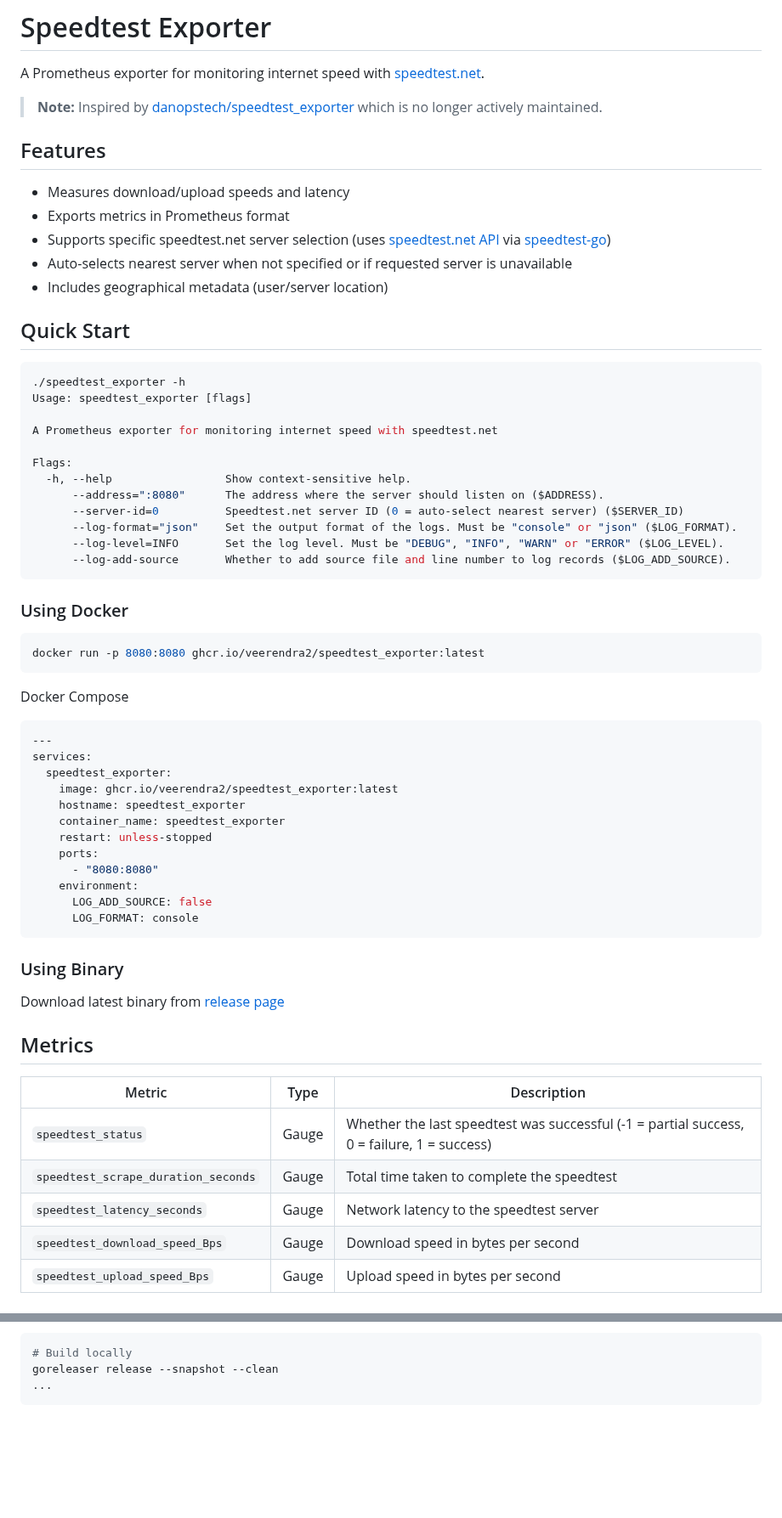
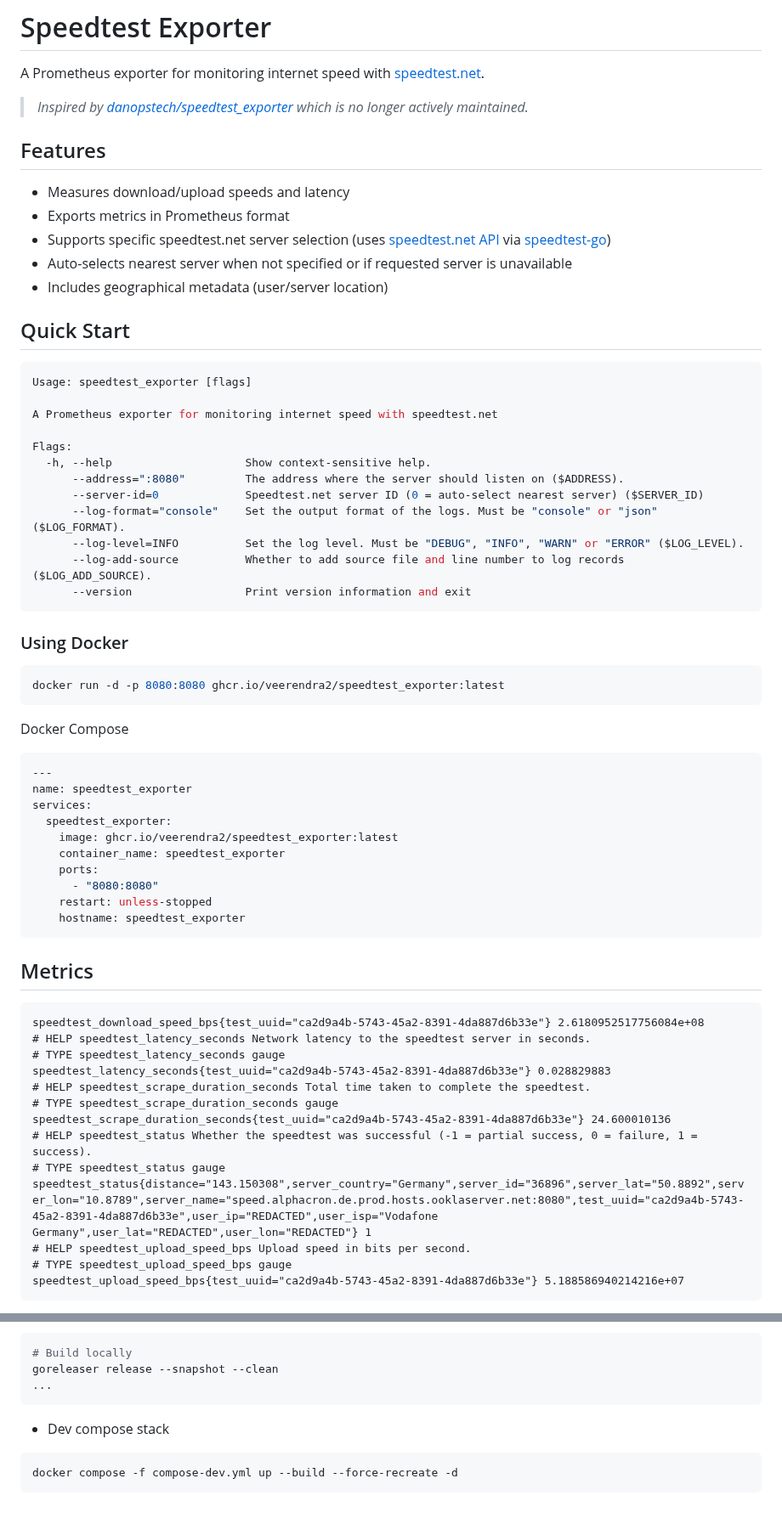
Before and after one commit to veerendra2/speedtest_exporter, a Markdown page: README.md, 2 parts joined by grey strips. Shown at 85% size. Rendered like a GitHub page; blank space fills up the shorter version.

Commit message:
5 Add Dashboard (#6)

````diff
--- a/README.md
+++ b/README.md
@@ -2,7 +2,7 @@
 
 A Prometheus exporter for monitoring internet speed with [speedtest.net](https://www.speedtest.net/).
 
-> **Note:** Inspired by [danopstech/speedtest_exporter](https://github.com/danopstech/speedtest_exporter) which is no longer actively maintained.
+> _Inspired by [danopstech/speedtest_exporter](https://github.com/danopstech/speedtest_exporter) which is no longer actively maintained._
 
 ## Features
 
@@ -15,53 +15,56 @@ A Prometheus exporter for monitoring internet speed with [speedtest.net](https:/
 ## Quick Start
 
 ```bash
-./speedtest_exporter -h
 Usage: speedtest_exporter [flags]
 
 A Prometheus exporter for monitoring internet speed with speedtest.net
 
 Flags:
-  -h, --help                 Show context-sensitive help.
-      --address=":8080"      The address where the server should listen on ($ADDRESS).
-      --server-id=0          Speedtest.net server ID (0 = auto-select nearest server) ($SERVER_ID)
-      --log-format="json"    Set the output format of the logs. Must be "console" or "json" ($LOG_FORMAT).
-      --log-level=INFO       Set the log level. Must be "DEBUG", "INFO", "WARN" or "ERROR" ($LOG_LEVEL).
-      --log-add-source       Whether to add source file and line number to log records ($LOG_ADD_SOURCE).
+  -h, --help                    Show context-sensitive help.
+      --address=":8080"         The address where the server should listen on ($ADDRESS).
+      --server-id=0             Speedtest.net server ID (0 = auto-select nearest server) ($SERVER_ID)
+      --log-format="console"    Set the output format of the logs. Must be "console" or "json" ($LOG_FORMAT).
+      --log-level=INFO          Set the log level. Must be "DEBUG", "INFO", "WARN" or "ERROR" ($LOG_LEVEL).
+      --log-add-source          Whether to add source file and line number to log records ($LOG_ADD_SOURCE).
+      --version                 Print version information and exit
 ```
 
 ### Using Docker
 
 ```bash
-docker run -p 8080:8080 ghcr.io/veerendra2/speedtest_exporter:latest
+docker run -d -p 8080:8080 ghcr.io/veerendra2/speedtest_exporter:latest
 ```
 
 Docker Compose
 
 ```yaml
 ---
+name: speedtest_exporter
 services:
   speedtest_exporter:
     image: ghcr.io/veerendra2/speedtest_exporter:latest
-    hostname: speedtest_exporter
     container_name: speedtest_exporter
-    restart: unless-stopped
     ports:
       - "8080:8080"
-    environment:
-      LOG_ADD_SOURCE: false
-      LOG_FORMAT: console
+    restart: unless-stopped
+    hostname: speedtest_exporter
 ```
-
-### Using Binary
-
-Download latest binary from [release page](https://github.com/veerendra2/speedtest_exporter/releases)
 
 ## Metrics
 
-| Metric                              | Type  | Description                                                                                |
-| ----------------------------------- | ----- | ------------------------------------------------------------------------------------------ |
-| `speedtest_status`                  | Gauge | Whether the last speedtest was successful (-1 = partial success, 0 = failure, 1 = success) |
-| `speedtest_scrape_duration_seconds` | Gauge | Total time taken to complete the speedtest                                                 |
-| `speedtest_latency_seconds`         | Gauge | Network latency to the speedtest server                                                    |
-| `speedtest_download_speed_Bps`      | Gauge | Download speed in bytes per second                                                         |
-| `speedtest_upload_speed_Bps`        | Gauge | Upload speed in bytes per second                                                           |
+```
+speedtest_download_speed_bps{test_uuid="ca2d9a4b-5743-45a2-8391-4da887d6b33e"} 2.6180952517756084e+08
+# HELP speedtest_latency_seconds Network latency to the speedtest server in seconds.
+# TYPE speedtest_latency_seconds gauge
+speedtest_latency_seconds{test_uuid="ca2d9a4b-5743-45a2-8391-4da887d6b33e"} 0.028829883
+# HELP speedtest_scrape_duration_seconds Total time taken to complete the speedtest.
+# TYPE speedtest_scrape_duration_seconds gauge
+speedtest_scrape_duration_seconds{test_uuid="ca2d9a4b-5743-45a2-8391-4da887d6b33e"} 24.600010136
+# HELP speedtest_status Whether the speedtest was successful (-1 = partial success, 0 = failure, 1 = success).
+# TYPE speedtest_status gauge
+speedtest_status{distance="143.150308",server_country="Germany",server_id="36896",server_lat="50.8892",server_lon="10.8789",server_name="speed.alphacron.de.prod.hosts.ooklaserver.net:8080",test_uuid="ca2d9a4b-5743-45a2-8391-4da887d6b33e",user_ip="REDACTED",user_isp="Vodafone Germany",user_lat="REDACTED",user_lon="REDACTED"} 1
+# HELP speedtest_upload_speed_bps Upload speed in bits per second.
+# TYPE speedtest_upload_speed_bps gauge
+speedtest_upload_speed_bps{test_uuid="ca2d9a4b-5743-45a2-8391-4da887d6b33e"} 5.188586940214216e+07
+```
+
@@ -109,3 +117,9 @@ _Install GoReleaser: [Installation Guide](https://goreleaser.com/install/)_
 goreleaser release --snapshot --clean
 ...
 ```
+
+- Dev compose stack
+
+```bash
+docker compose -f compose-dev.yml up --build --force-recreate -d
+```
````
Also changed, not shown: other parts of README.md (+6 -1 lines), dashboard/grafana-dashboard-screenshot.png (added), 7 other files.
